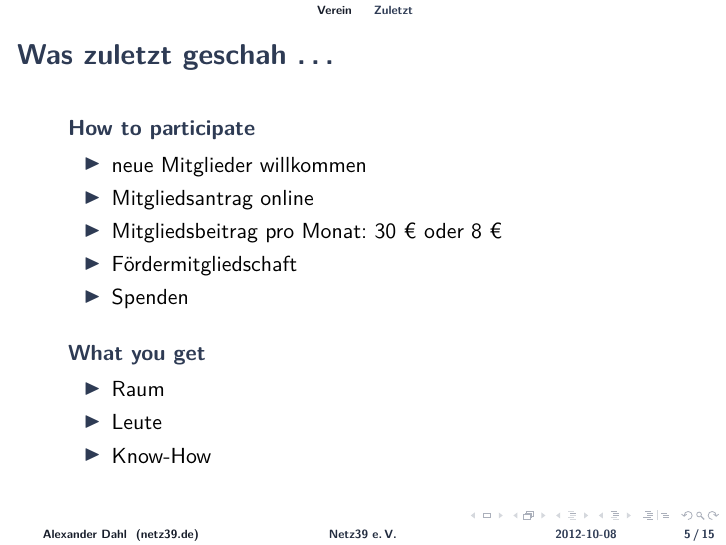
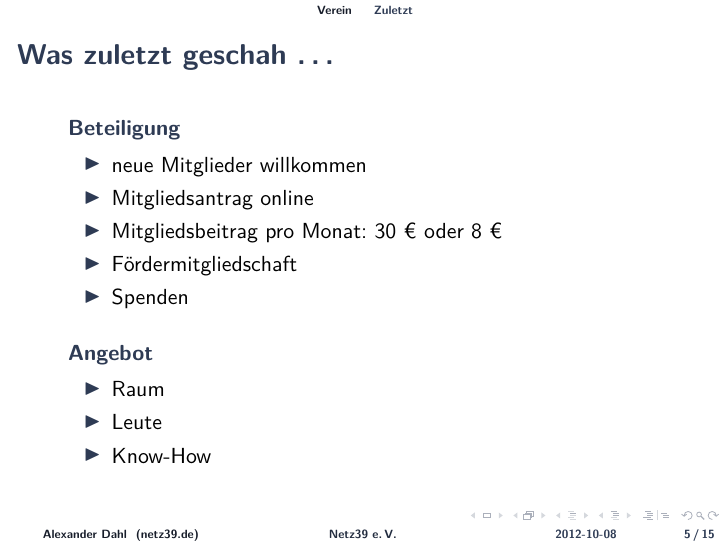
Before and after one commit to netz39/Talks, LaTeX slides (wmmd-31/talk.tex): page 9 of 25. Compiled offline with pdfLaTeX.

Commit message:
Überschriften übersetzt (überzeugt worden)

```diff
--- a/wmmd-31/talk.tex
+++ b/wmmd-31/talk.tex
@@ -143,7 +143,7 @@
 \subsection{Zuletzt}
 
 \begin{frame}[label=secbaellebad]{Was zuletzt geschah …}
-    \begin{block}{How to participate}<1->
+    \begin{block}{Beteiligung}<1->
         \begin{itemize}
             \item neue Mitglieder willkommen
             \item Mitgliedsantrag online
@@ -153,7 +153,7 @@
             \item Spenden
         \end{itemize}
     \end{block}
-    \begin{block}{What you get}<3->
+    \begin{block}{Angebot}<3->
         \begin{itemize}
             \item Raum
             \item Leute
```
